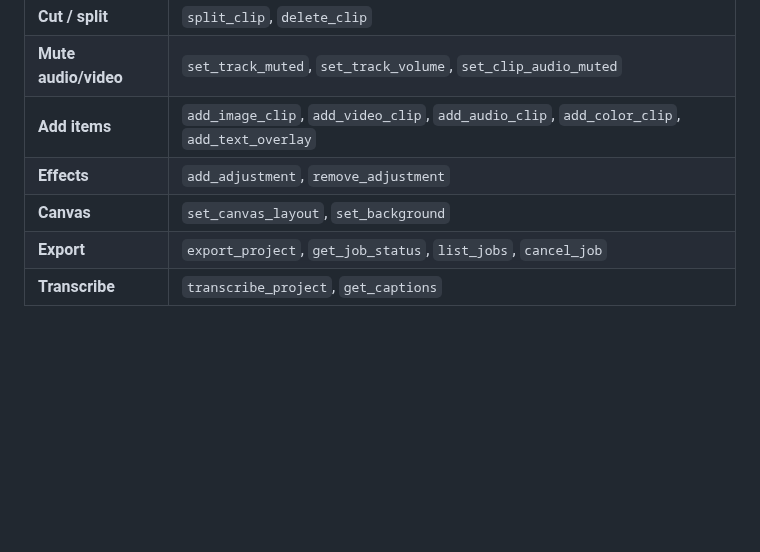
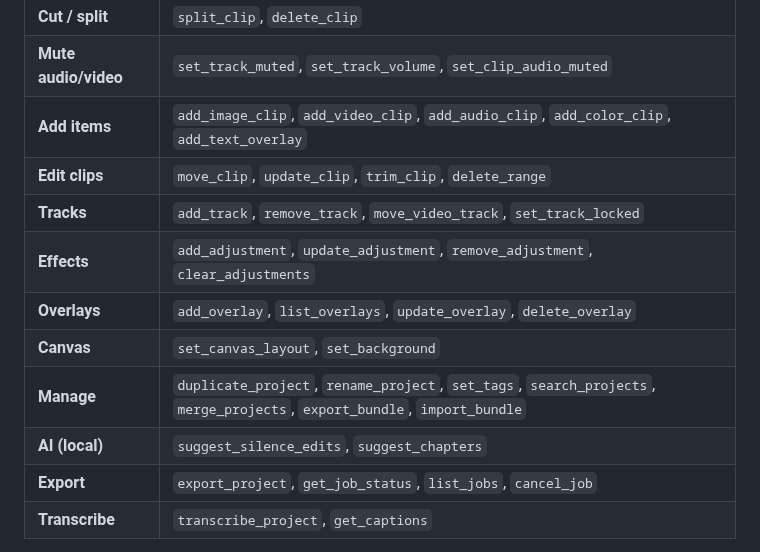
Before and after one commit to dPeluChe/cameraman, a Markdown page: MCPServer/README.md, the part around the change. Rendered like a GitHub page; blank space fills up the shorter version.

Commit message:
docs(mcp): document P2/P3 clip/track/overlay/management tools
Co-Authored-By: Claude Opus 4.8 (1M context) <noreply@anthropic.com>

```diff
--- a/MCPServer/README.md
+++ b/MCPServer/README.md
@@ -18,8 +18,13 @@ logic the app uses.
 | **Cut / split** | `split_clip`, `delete_clip` |
 | **Mute audio/video** | `set_track_muted`, `set_track_volume`, `set_clip_audio_muted` |
 | **Add items** | `add_image_clip`, `add_video_clip`, `add_audio_clip`, `add_color_clip`, `add_text_overlay` |
-| **Effects** | `add_adjustment`, `remove_adjustment` |
+| **Edit clips** | `move_clip`, `update_clip`, `trim_clip`, `delete_range` |
+| **Tracks** | `add_track`, `remove_track`, `move_video_track`, `set_track_locked` |
+| **Effects** | `add_adjustment`, `update_adjustment`, `remove_adjustment`, `clear_adjustments` |
+| **Overlays** | `add_overlay`, `list_overlays`, `update_overlay`, `delete_overlay` |
 | **Canvas** | `set_canvas_layout`, `set_background` |
+| **Manage** | `duplicate_project`, `rename_project`, `set_tags`, `search_projects`, `merge_projects`, `export_bundle`, `import_bundle` |
+| **AI (local)** | `suggest_silence_edits`, `suggest_chapters` |
 | **Export** | `export_project`, `get_job_status`, `list_jobs`, `cancel_job` |
 | **Transcribe** | `transcribe_project`, `get_captions` |
 
```
